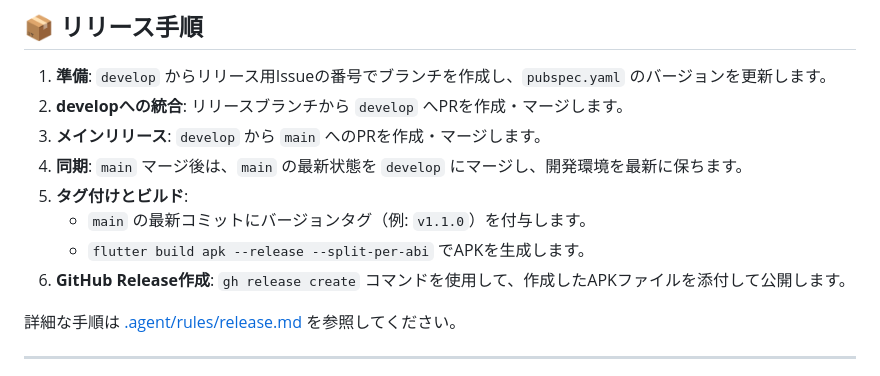
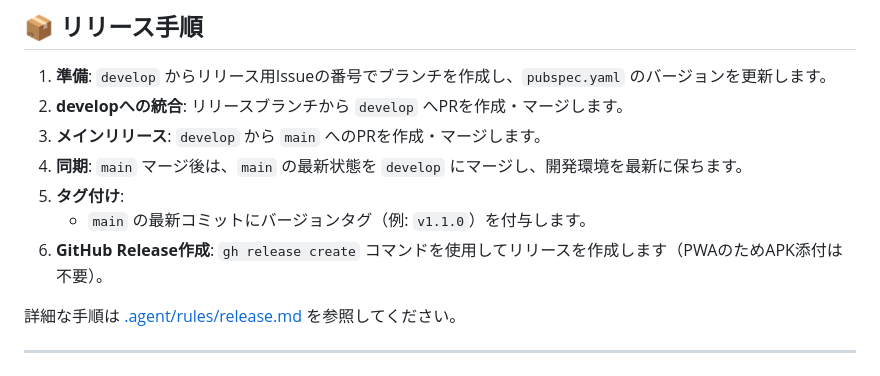
Before and after one commit to eaglew0w/life_counter, a Markdown page: README.md, the part around the change. Drawn GitHub-style.

```diff
--- a/README.md
+++ b/README.md
@@ -82,10 +82,9 @@ UIやレイアウトの調整には Web 版の実行が高速で便利です。
 2. **developへの統合**: リリースブランチから `develop` へPRを作成・マージします。
 3. **メインリリース**: `develop` から `main` へのPRを作成・マージします。
 4. **同期**: `main` マージ後は、`main` の最新状態を `develop` にマージし、開発環境を最新に保ちます。
-5. **タグ付けとビルド**:
+5. **タグ付け**:
    - `main` の最新コミットにバージョンタグ（例: `v1.1.0`）を付与します。
-   - `flutter build apk --release --split-per-abi` でAPKを生成します。
-6. **GitHub Release作成**: `gh release create` コマンドを使用して、作成したAPKファイルを添付して公開します。
+6. **GitHub Release作成**: `gh release create` コマンドを使用してリリースを作成します（PWAのためAPK添付は不要）。
 
 詳細な手順は [.agent/rules/release.md](.agent/rules/release.md) を参照してください。
 
```
Also changed, not shown: .agent/rules/release.md (+11 -15 lines).
